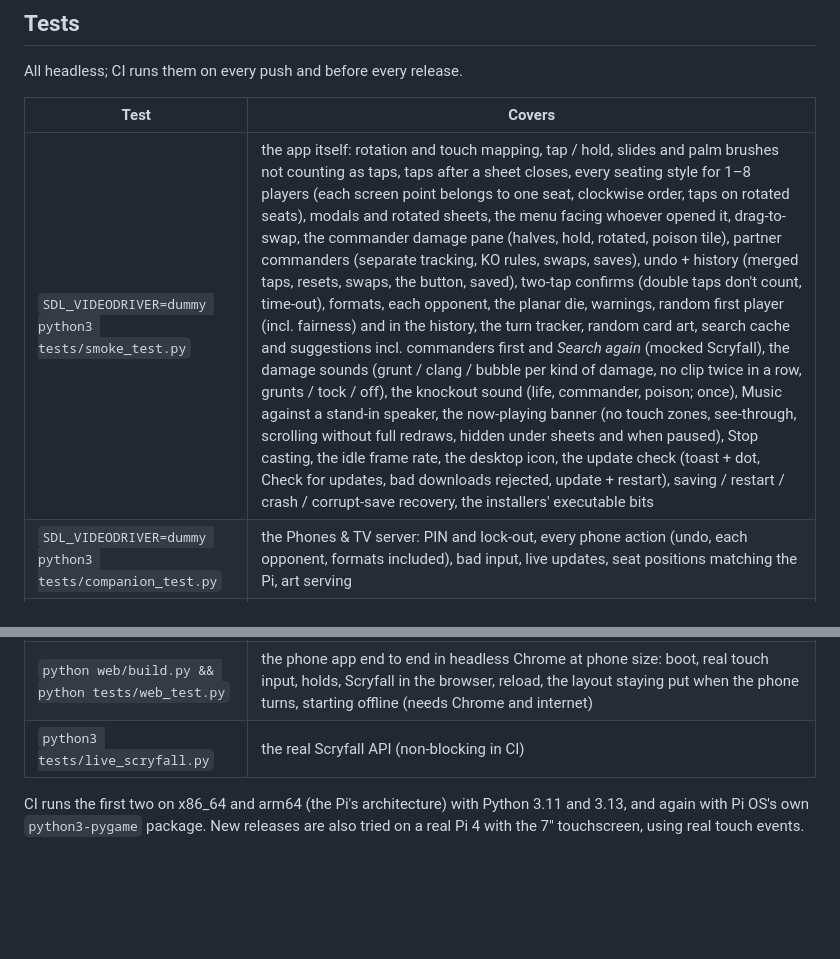
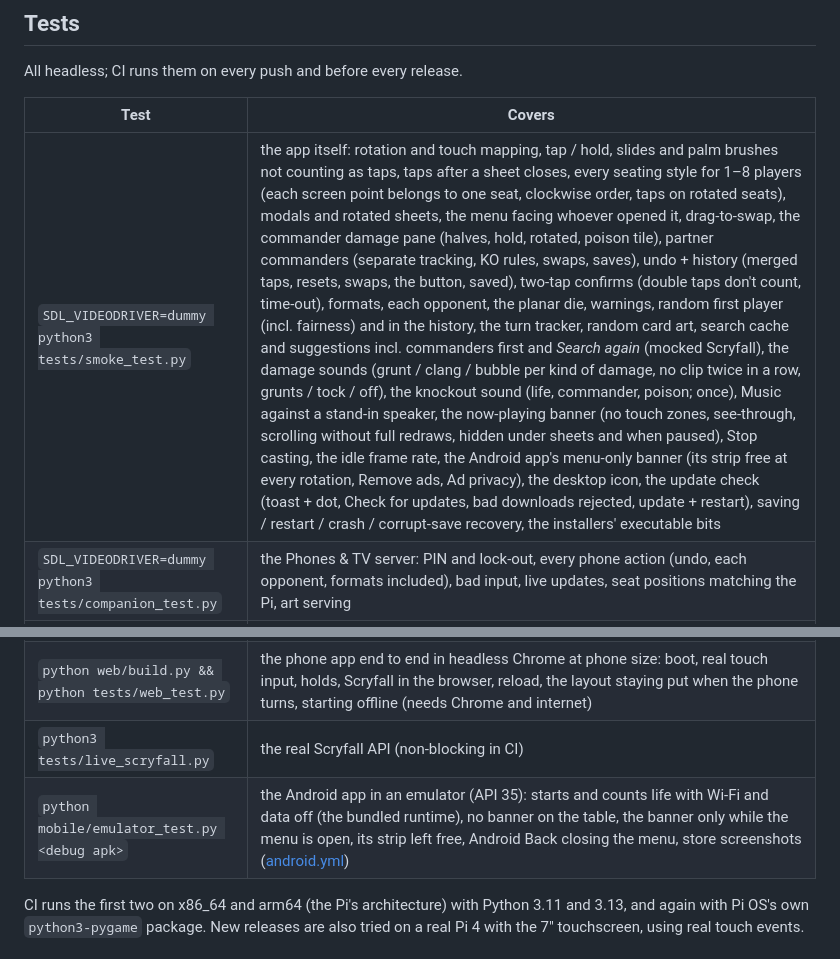
Before and after one commit to TheRealShadoh/LifePi, a Markdown page: README.md, 2 parts joined by grey strips. Rendered like a GitHub page; blank space fills up the shorter version.

Commit message:
README: Android tests
Co-Authored-By: Claude Opus 5.5 <noreply@anthropic.com>
Claude-Session: https://claude.ai/code/session_01PADiyMvPJjv8fjT9sFMboJ

```diff
--- a/README.md
+++ b/README.md
@@ -358,11 +358,12 @@ All headless; CI runs them on every push and before every release.
 
 | Test | Covers |
 |---|---|
-| `SDL_VIDEODRIVER=dummy python3 tests/smoke_test.py` | the app itself: rotation and touch mapping, tap / hold, slides and palm brushes not counting as taps, taps after a sheet closes, every seating style for 1–8 players (each screen point belongs to one seat, clockwise order, taps on rotated seats), modals and rotated sheets, the menu facing whoever opened it, drag-to-swap, the commander damage pane (halves, hold, rotated, poison tile), partner commanders (separate tracking, KO rules, swaps, saves), undo + history (merged taps, resets, swaps, the button, saved), two-tap confirms (double taps don't count, time-out), formats, each opponent, the planar die, warnings, random first player (incl. fairness) and in the history, the turn tracker, random card art, search cache and suggestions incl. commanders first and *Search again* (mocked Scryfall), the damage sounds (grunt / clang / bubble per kind of damage, no clip twice in a row, grunts / tock / off), the knockout sound (life, commander, poison; once), Music against a stand-in speaker, the now-playing banner (no touch zones, see-through, scrolling without full redraws, hidden under sheets and when paused), Stop casting, the idle frame rate, the desktop icon, the update check (toast + dot, Check for updates, bad downloads rejected, update + restart), saving / restart / crash / corrupt-save recovery, the installers' executable bits |
+| `SDL_VIDEODRIVER=dummy python3 tests/smoke_test.py` | the app itself: rotation and touch mapping, tap / hold, slides and palm brushes not counting as taps, taps after a sheet closes, every seating style for 1–8 players (each screen point belongs to one seat, clockwise order, taps on rotated seats), modals and rotated sheets, the menu facing whoever opened it, drag-to-swap, the commander damage pane (halves, hold, rotated, poison tile), partner commanders (separate tracking, KO rules, swaps, saves), undo + history (merged taps, resets, swaps, the button, saved), two-tap confirms (double taps don't count, time-out), formats, each opponent, the planar die, warnings, random first player (incl. fairness) and in the history, the turn tracker, random card art, search cache and suggestions incl. commanders first and *Search again* (mocked Scryfall), the damage sounds (grunt / clang / bubble per kind of damage, no clip twice in a row, grunts / tock / off), the knockout sound (life, commander, poison; once), Music against a stand-in speaker, the now-playing banner (no touch zones, see-through, scrolling without full redraws, hidden under sheets and when paused), Stop casting, the idle frame rate, the Android app's menu-only banner (its strip free at every rotation, Remove ads, Ad privacy), the desktop icon, the update check (toast + dot, Check for updates, bad downloads rejected, update + restart), saving / restart / crash / corrupt-save recovery, the installers' executable bits |
 | `SDL_VIDEODRIVER=dummy python3 tests/companion_test.py` | the Phones & TV server: PIN and lock-out, every phone action (undo, each opponent, formats included), bad input, live updates, seat positions matching the Pi, art serving |
 | `python tests/phone_test.py` | the phone page (QR code) in headless Chrome on a busy table (another phone tapping every 150 ms): the seat picker on first join, the life number as -/+, starting games (two taps, formats) and changing seating from the phone, scrolling sheets, the commander damage sheet (halves, hold, partner and poison tiles), undo, history, the offline banner, force landscape (needs Chrome) |
 | `python web/build.py && python tests/web_test.py` | the phone app end to end in headless Chrome at phone size: boot, real touch input, holds, Scryfall in the browser, reload, the layout staying put when the phone turns, starting offline (needs Chrome and internet) |
 | `python3 tests/live_scryfall.py` | the real Scryfall API (non-blocking in CI) |
+| `python mobile/emulator_test.py <debug apk>` | the Android app in an emulator (API 35): starts and counts life with Wi-Fi and data off (the bundled runtime), no banner on the table, the banner only while the menu is open, its strip left free, Android Back closing the menu, store screenshots ([android.yml](.github/workflows/android.yml)) |
 
 CI runs the first two on x86_64 and arm64 (the Pi's architecture) with Python 3.11 and 3.13, and
 again with Pi OS's own `python3-pygame` package. New releases are also tried on a real Pi 4 with the 7"
```
